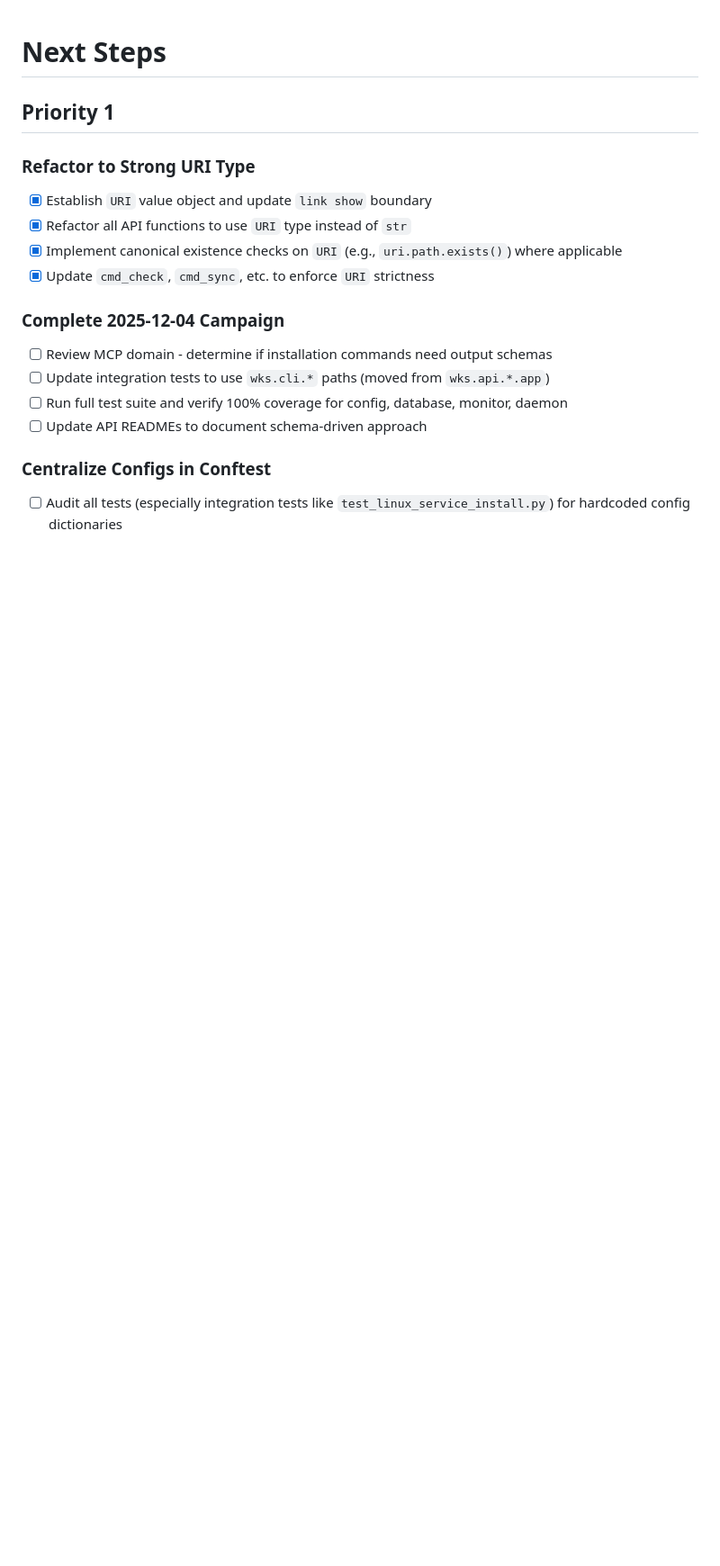
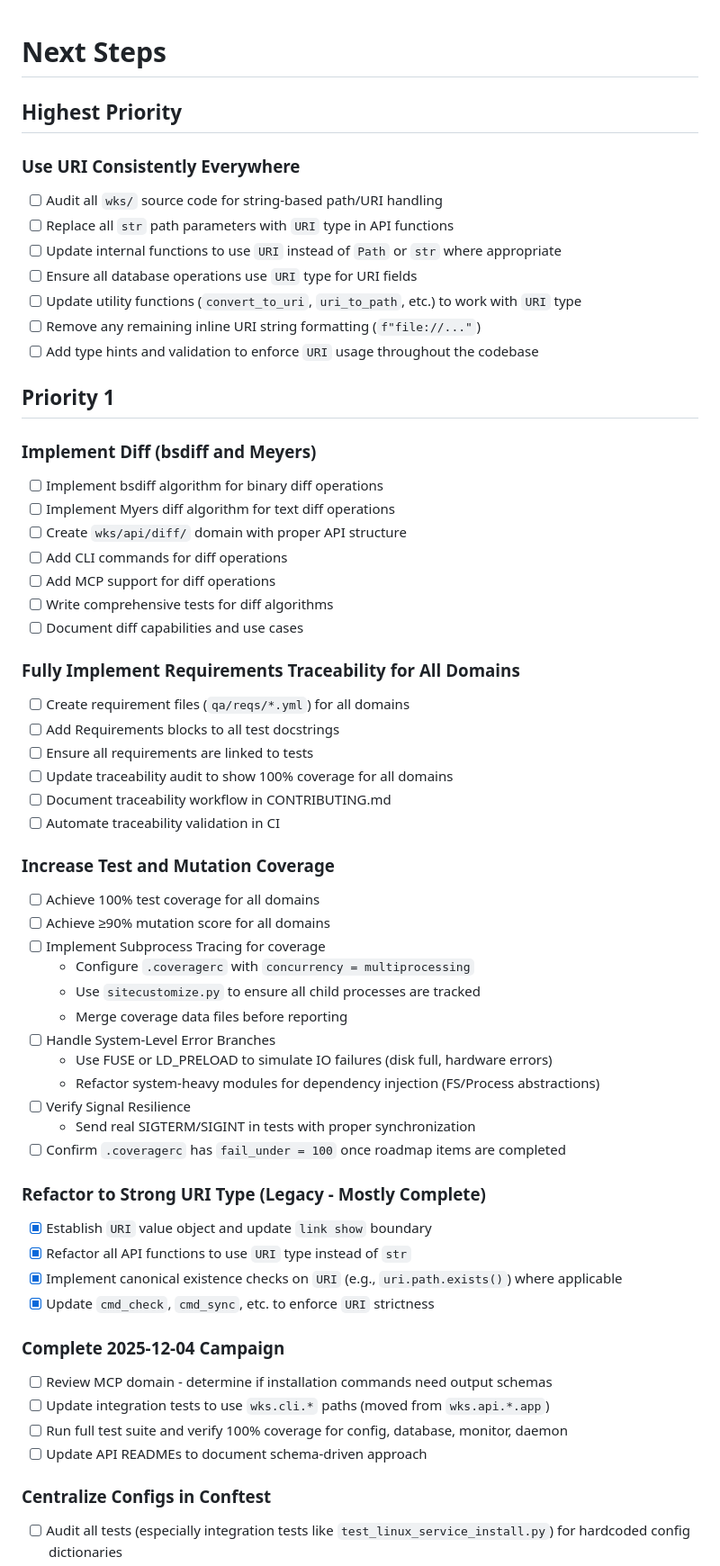
Before and after one commit to wawiesel/wks, a Markdown page: NEXT.md, the part around one of its changes. Shown at 90% size. Rendered like a GitHub page; blank space fills up the shorter version.

Commit message:
docs: update NEXT.md with new priorities
- Add highest priority: Use URI consistently everywhere
- Add Priority 1: Implement diff (bsdiff and Meyers)
- Add Priority 1: Fully implement requirements traceability for all domains
- Add Priority 1: Increase test and mutation coverage
- Reorganize existing items by priority
- Remove duplicate diff implementation section

```diff
--- a/NEXT.md
+++ b/NEXT.md
@@ -1,8 +1,54 @@
 # Next Steps
+
+## Highest Priority
+
+### Use URI Consistently Everywhere
+
+- [ ] Audit all `wks/` source code for string-based path/URI handling
+- [ ] Replace all `str` path parameters with `URI` type in API functions
+- [ ] Update internal functions to use `URI` instead of `Path` or `str` where appropriate
+- [ ] Ensure all database operations use `URI` type for URI fields
+- [ ] Update utility functions (`convert_to_uri`, `uri_to_path`, etc.) to work with `URI` type
+- [ ] Remove any remaining inline URI string formatting (`f"file://..."`)
+- [ ] Add type hints and validation to enforce `URI` usage throughout the codebase
 
 ## Priority 1
 
-### Refactor to Strong URI Type
+### Implement Diff (bsdiff and Meyers)
+
+- [ ] Implement bsdiff algorithm for binary diff operations
+- [ ] Implement Myers diff algorithm for text diff operations
+- [ ] Create `wks/api/diff/` domain with proper API structure
+- [ ] Add CLI commands for diff operations
+- [ ] Add MCP support for diff operations
+- [ ] Write comprehensive tests for diff algorithms
+- [ ] Document diff capabilities and use cases
+
+### Fully Implement Requirements Traceability for All Domains
+
+- [ ] Create requirement files (`qa/reqs/*.yml`) for all domains
+- [ ] Add Requirements blocks to all test docstrings
+- [ ] Ensure all requirements are linked to tests
+- [ ] Update traceability audit to show 100% coverage for all domains
+- [ ] Document traceability workflow in CONTRIBUTING.md
+- [ ] Automate traceability validation in CI
+
+### Increase Test and Mutation Coverage
+
+- [ ] Achieve 100% test coverage for all domains
+- [ ] Achieve ≥90% mutation score for all domains
+- [ ] Implement Subprocess Tracing for coverage
+    - Configure `.coveragerc` with `concurrency = multiprocessing`
+    - Use `sitecustomize.py` to ensure all child processes are tracked
+    - Merge coverage data files before reporting
+- [ ] Handle System-Level Error Branches
+    - Use FUSE or LD_PRELOAD to simulate IO failures (disk full, hardware errors)
+    - Refactor system-heavy modules for dependency injection (FS/Process abstractions)
+- [ ] Verify Signal Resilience
+    - Send real SIGTERM/SIGINT in tests with proper synchronization
+- [ ] Confirm `.coveragerc` has `fail_under = 100` once roadmap items are completed
+
+### Refactor to Strong URI Type (Legacy - Mostly Complete)
 
 - [x] Establish `URI` value object and update `link show` boundary
 - [x] Refactor all API functions to use `URI` type instead of `str`
```
Also changed, not shown: other parts of NEXT.md (+0 -18 lines).
